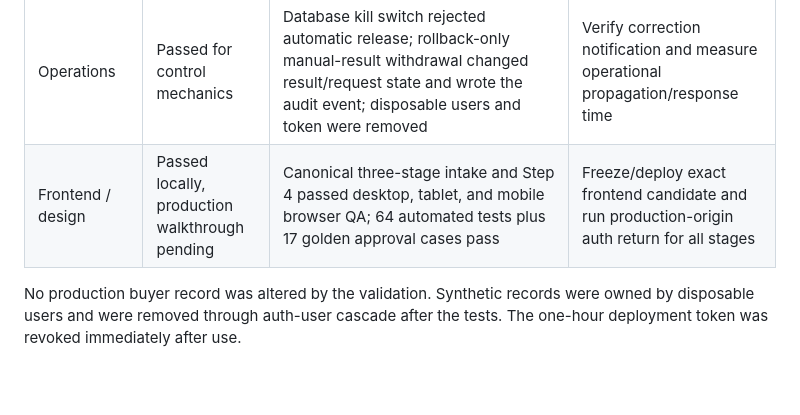
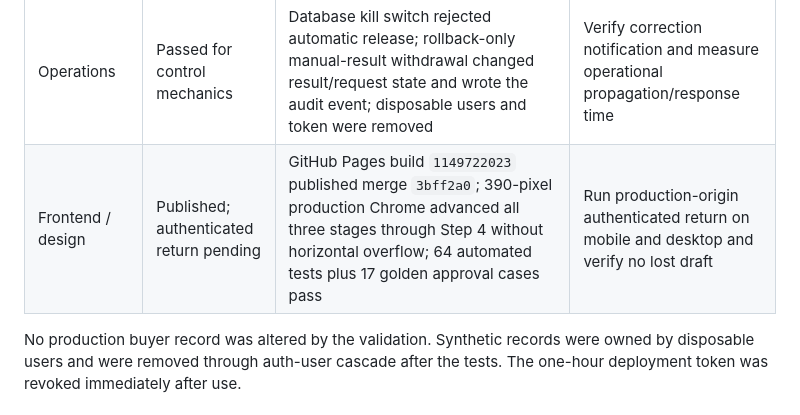
Before and after one commit to mass-efa/home-search, a Markdown page: docs/service-roadmap.md, the part around the change. Drawn GitHub-style; blank space fills up the shorter version.

```diff
--- a/docs/service-roadmap.md
+++ b/docs/service-roadmap.md
@@ -320,7 +320,7 @@ remain no-go.**
 | Backend / evaluation | Passed for fail-closed scope | `evaluate-home` production version 11, platform JWT verification on, exact production CORS, environment release gate pinned false; one synthetic pre-tour request ended `needs_buyer_input` with no release | Produce one supported gate-passing fixture per stage; verify duplicate retry and notification |
 | Privacy / auth | Passed for tested scope | Two disposable users saw only their own rows; direct preference insert returned 403; cross-user function call returned 404; 23h59m session passed and 24h01m session lost private reads and received `reauthentication_required` | Repeat through the production UI and document shared-device browser-storage decision |
 | Operations | Passed for control mechanics | Database kill switch rejected automatic release; rollback-only manual-result withdrawal changed result/request state and wrote the audit event; disposable users and token were removed | Verify correction notification and measure operational propagation/response time |
-| Frontend / design | Passed locally, production walkthrough pending | Canonical three-stage intake and Step 4 passed desktop, tablet, and mobile browser QA; 64 automated tests plus 17 golden approval cases pass | Freeze/deploy exact frontend candidate and run production-origin auth return for all stages |
+| Frontend / design | Published; authenticated return pending | GitHub Pages build `1149722023` published merge `3bff2a0`; 390-pixel production Chrome advanced all three stages through Step 4 without horizontal overflow; 64 automated tests plus 17 golden approval cases pass | Run production-origin authenticated return on mobile and desktop and verify no lost draft |
 
 No production buyer record was altered by the validation. Synthetic records
 were owned by disposable users and were removed through auth-user cascade after
```
Also changed, not shown: docs/operations/production-release-2026-08-13.md (+16 -7 lines).
